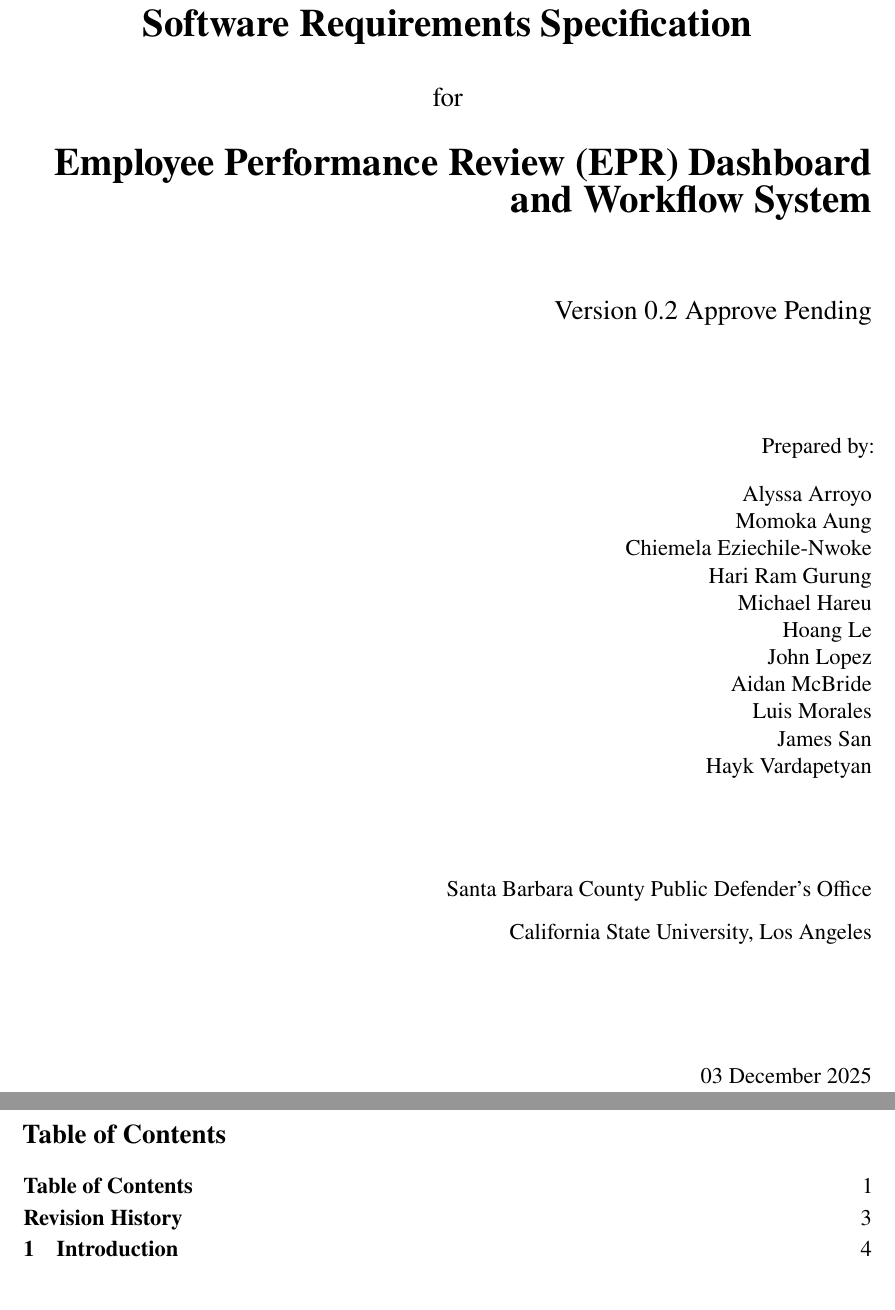
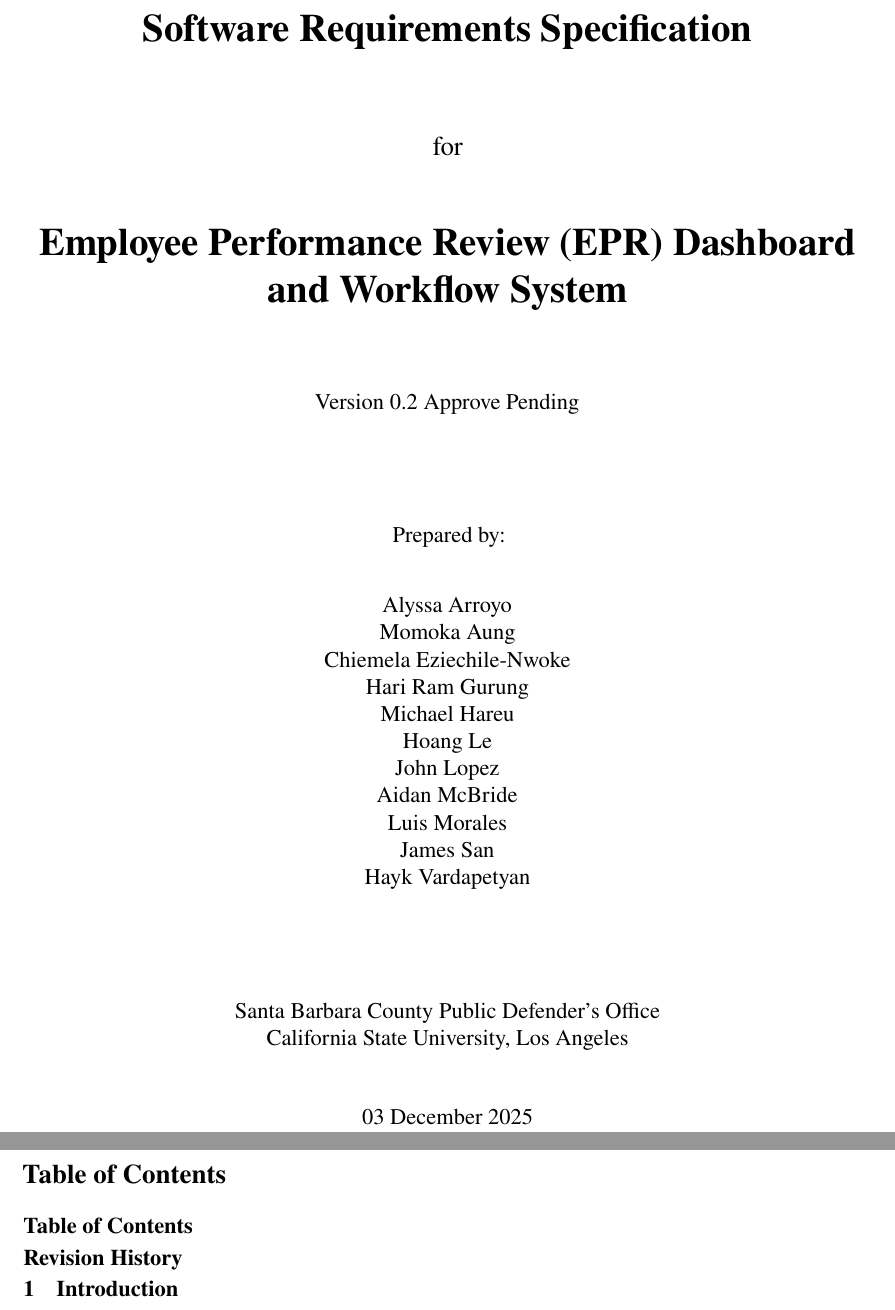
Before and after one commit to Aumongsh/Team-Sun-1, a LaTeX document (SRS.tex): two parts of pages 1 and 2 of 23, joined at a grey line, cut so that both start at the same text. Compiled offline with pdfLaTeX.

Commit message:
Adjusted the title page

```diff
--- a/SRS.tex
+++ b/SRS.tex
@@ -47,21 +47,34 @@
 \begin{document}
 
 % ===================== Title page =====================
+\pagenumbering{gobble}
+
 \begin{titlepage}
+\centering
 \vspace*{3cm}
 
-\begin{center}
-{\LARGE \textbf{Software Requirements Specification}}\\[0.8cm]
-{\large for}\\[0.8cm]
-\end{center}
+% Top title
+{\LARGE \textbf{Software Requirements Specification}\par}
+\vspace{1.5cm}
 
-\raggedleft
-{\LARGE \textbf{Employee Performance Review (EPR) Dashboard and Workflow System}}\\[1.5cm]
+% "for" line
+{\large for\par}
+\vspace{1cm}
 
-{\large Version 0.2 Approve Pending}\\[2cm]
+% Project title
+{\LARGE \textbf{Employee Performance Review (EPR) Dashboard}\\
+\LARGE \textbf{and Workflow System}\par}
+\vspace{1.5cm}
 
-{\normalsize Prepared by:}\\[0.4cm]
-{\normalsize Alyssa Arroyo\\
+% Version line
+{\normalsize Version 0.2 Approve Pending\par}
+\vspace{2cm}
+
+% Prepared by + names
+{\normalsize Prepared by:\par}
+\vspace{0.8cm}
+{\normalsize
+Alyssa Arroyo\\
 Momoka Aung\\
 Chiemela Eziechile-Nwoke\\
 Hari Ram Gurung\\
@@ -71,12 +84,16 @@
 Aidan McBride\\
 Luis Morales\\
 James San\\
-Hayk Vardapetyan}\\[1.8cm]
+Hayk Vardapetyan\par}
+\vspace{2cm}
 
-{\normalsize Santa Barbara County Public Defender’s Office}\\[0.3cm]
-{\normalsize California State University, Los Angeles}\\[2.2cm]
+% Affiliations
+{\normalsize Santa Barbara County Public Defender’s Office\par}
+{\normalsize California State University, Los Angeles\par}
 
-{\normalsize 03 December 2025}
+% Push date to bottom
+\vfill
+{\normalsize 03 December 2025\par}
 
 \end{titlepage}
 
```
